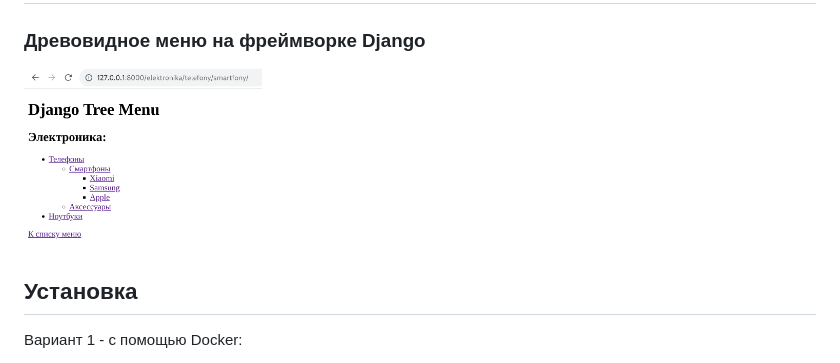
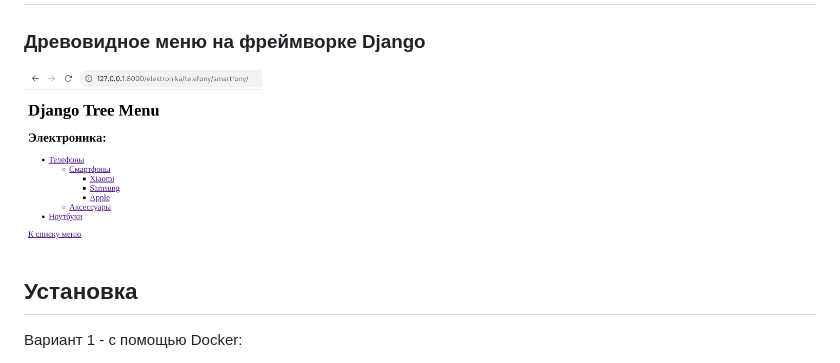
Before and after one commit to Konst-Pav/django-tree-menu, a Markdown page: README.md, the part around the change. Drawn GitHub-style.

Commit message:
Updated screenshot in README.md

```diff
--- a/README.md
+++ b/README.md
@@ -1,6 +1,6 @@
 # Django Tree Menu
 ### Древовидное меню на фреймворке Django
-<img src="tree_menu_example.png" alt="Пример древовидного меню" width="30%">
+<img src="menu_example.png" alt="Пример древовидного меню" width="30%">
 
 ## Установка
 Вариант 1 - с помощью Docker:
```
Also changed, not shown: menu_example.png (renamed from tree_menu_example.png).
